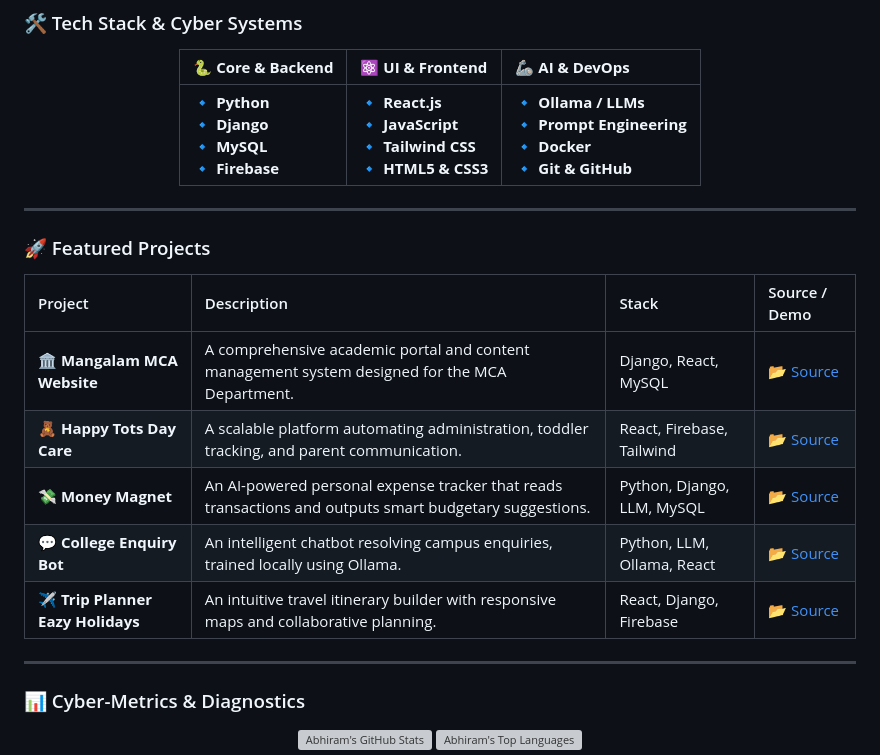
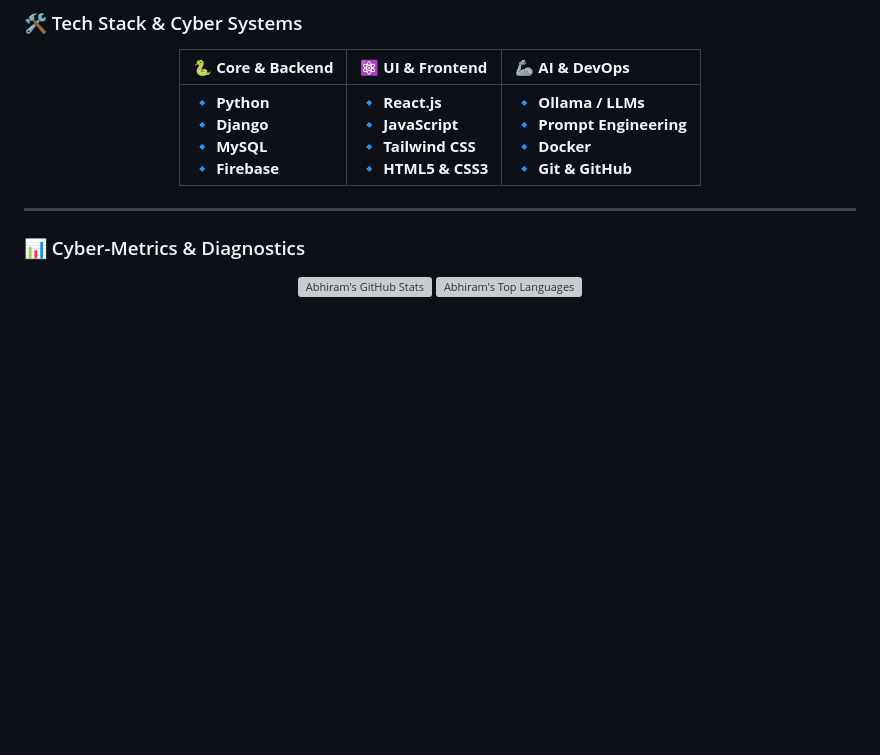
Before and after one commit to abhi963007/abhi963007, a Markdown page: Readme.md, the part around the change. Drawn GitHub-style; blank space fills up the shorter version; grey boxes are pictures that could not be loaded.

Commit message:
style: remove Featured Projects section from README

```diff
--- a/Readme.md
+++ b/Readme.md
@@ -40,22 +40,6 @@
 | 🐍 **Core & Backend** | ⚛️ **UI & Frontend** | 🦾 **AI & DevOps** |
 | :--- | :--- | :--- |
 | 🔹 **Python** <br> 🔹 **Django** <br> 🔹 **MySQL** <br> 🔹 **Firebase** | 🔹 **React.js** <br> 🔹 **JavaScript** <br> 🔹 **Tailwind CSS** <br> 🔹 **HTML5 & CSS3** | 🔹 **Ollama / LLMs** <br> 🔹 **Prompt Engineering** <br> 🔹 **Docker** <br> 🔹 **Git & GitHub** |
-
-</div>
-
----
-
-### 🚀 Featured Projects
-
-<div align="center">
-
-| Project | Description | Stack | Source / Demo |
-| :--- | :--- | :--- | :--- |
-| 🏛️ **Mangalam MCA Website** | A comprehensive academic portal and content management system designed for the MCA Department. | Django, React, MySQL | [📂 Source](https://github.com/abhi963007) |
-| 🧸 **Happy Tots Day Care** | A scalable platform automating administration, toddler tracking, and parent communication. | React, Firebase, Tailwind | [📂 Source](https://github.com/abhi963007) |
-| 💸 **Money Magnet** | An AI-powered personal expense tracker that reads transactions and outputs smart budgetary suggestions. | Python, Django, LLM, MySQL | [📂 Source](https://github.com/abhi963007) |
-| 💬 **College Enquiry Bot** | An intelligent chatbot resolving campus enquiries, trained locally using Ollama. | Python, LLM, Ollama, React | [📂 Source](https://github.com/abhi963007) |
-| ✈️ **Trip Planner Eazy Holidays** | An intuitive travel itinerary builder with responsive maps and collaborative planning. | React, Django, Firebase | [📂 Source](https://github.com/abhi963007) |
 
 </div>
 
```
